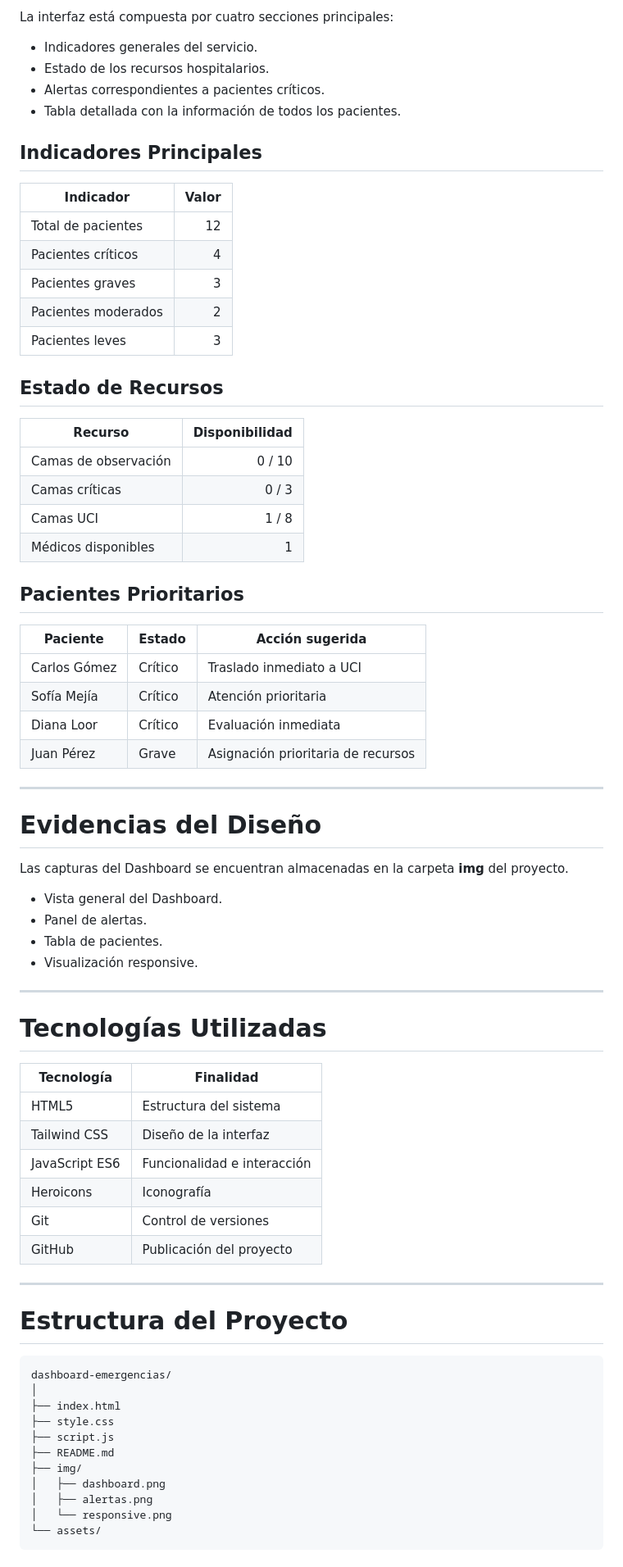
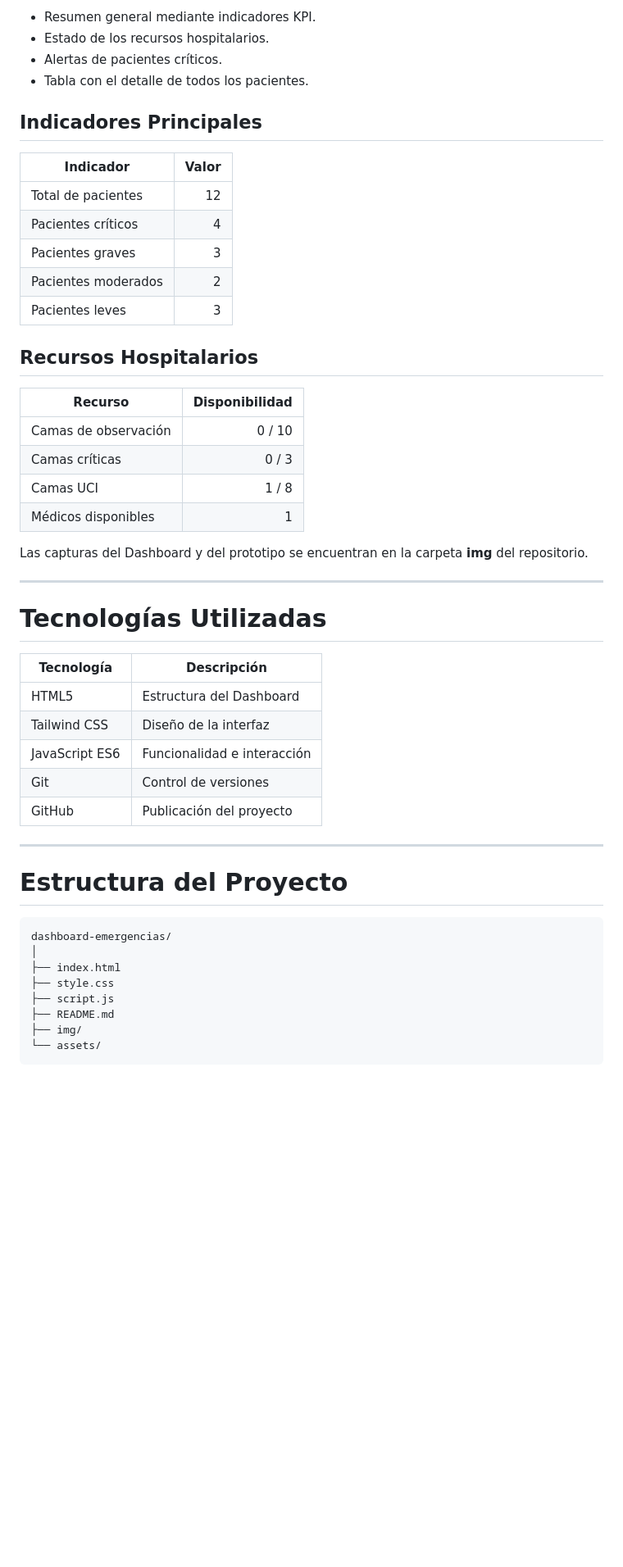
Before and after one commit to drahcirok/Actividad-1, a Markdown page: README.md, the part around one of its changes. Shown at 82% size. Rendered like a GitHub page; blank space fills up the shorter version.

````diff
--- a/README.md
+++ b/README.md
@@ -166,62 +152,41 @@ El Dashboard organiza la información siguiendo un flujo de lectura que facilita
 
-La interfaz está compuesta por cuatro secciones principales:
-
-* Indicadores generales del servicio.
-* Estado de los recursos hospitalarios.
-* Alertas correspondientes a pacientes críticos.
-* Tabla detallada con la información de todos los pacientes.
+- Resumen general mediante indicadores KPI.
+- Estado de los recursos hospitalarios.
+- Alertas de pacientes críticos.
+- Tabla con el detalle de todos los pacientes.
 
 ## Indicadores Principales
 
-| Indicador           | Valor |
-| ------------------- | ----: |
-| Total de pacientes  |    12 |
-| Pacientes críticos  |     4 |
-| Pacientes graves    |     3 |
-| Pacientes moderados |     2 |
-| Pacientes leves     |     3 |
+| Indicador | Valor |
+|-----------|------:|
+| Total de pacientes | 12 |
+| Pacientes críticos | 4 |
+| Pacientes graves | 3 |
+| Pacientes moderados | 2 |
+| Pacientes leves | 3 |
 
-## Estado de Recursos
+## Recursos Hospitalarios
 
-| Recurso              | Disponibilidad |
-| -------------------- | -------------: |
-| Camas de observación |         0 / 10 |
-| Camas críticas       |          0 / 3 |
-| Camas UCI            |          1 / 8 |
-| Médicos disponibles  |              1 |
+| Recurso | Disponibilidad |
+|----------|---------------:|
+| Camas de observación | 0 / 10 |
+| Camas críticas | 0 / 3 |
+| Camas UCI | 1 / 8 |
+| Médicos disponibles | 1 |
 
-## Pacientes Prioritarios
-
-| Paciente     | Estado  | Acción sugerida                    |
-| ------------ | ------- | ---------------------------------- |
-| Carlos Gómez | Crítico | Traslado inmediato a UCI           |
-| Sofía Mejía  | Crítico | Atención prioritaria               |
-| Diana Loor   | Crítico | Evaluación inmediata               |
-| Juan Pérez   | Grave   | Asignación prioritaria de recursos |
-
----
-
-# Evidencias del Diseño
-
-Las capturas del Dashboard se encuentran almacenadas en la carpeta **img** del proyecto.
-
-* Vista general del Dashboard.
-* Panel de alertas.
-* Tabla de pacientes.
-* Visualización responsive.
+Las capturas del Dashboard y del prototipo se encuentran en la carpeta **img** del repositorio.
 
 ---
 
 # Tecnologías Utilizadas
 
-| Tecnología     | Finalidad                   |
-| -------------- | --------------------------- |
-| HTML5          | Estructura del sistema      |
-| Tailwind CSS   | Diseño de la interfaz       |
+| Tecnología | Descripción |
+|------------|-------------|
+| HTML5 | Estructura del Dashboard |
+| Tailwind CSS | Diseño de la interfaz |
 | JavaScript ES6 | Funcionalidad e interacción |
-| Heroicons      | Iconografía                 |
-| Git            | Control de versiones        |
-| GitHub         | Publicación del proyecto    |
+| Git | Control de versiones |
+| GitHub | Publicación del proyecto |
 
 ---
 
@@ -235,8 +200,5 @@ dashboard-emergencias/
 ├── script.js
 ├── README.md
 ├── img/
-│   ├── dashboard.png
-│   ├── alertas.png
-│   └── responsive.png
 └── assets/
 ```
````
Also changed, not shown: other parts of README.md (+61 -87 lines).
